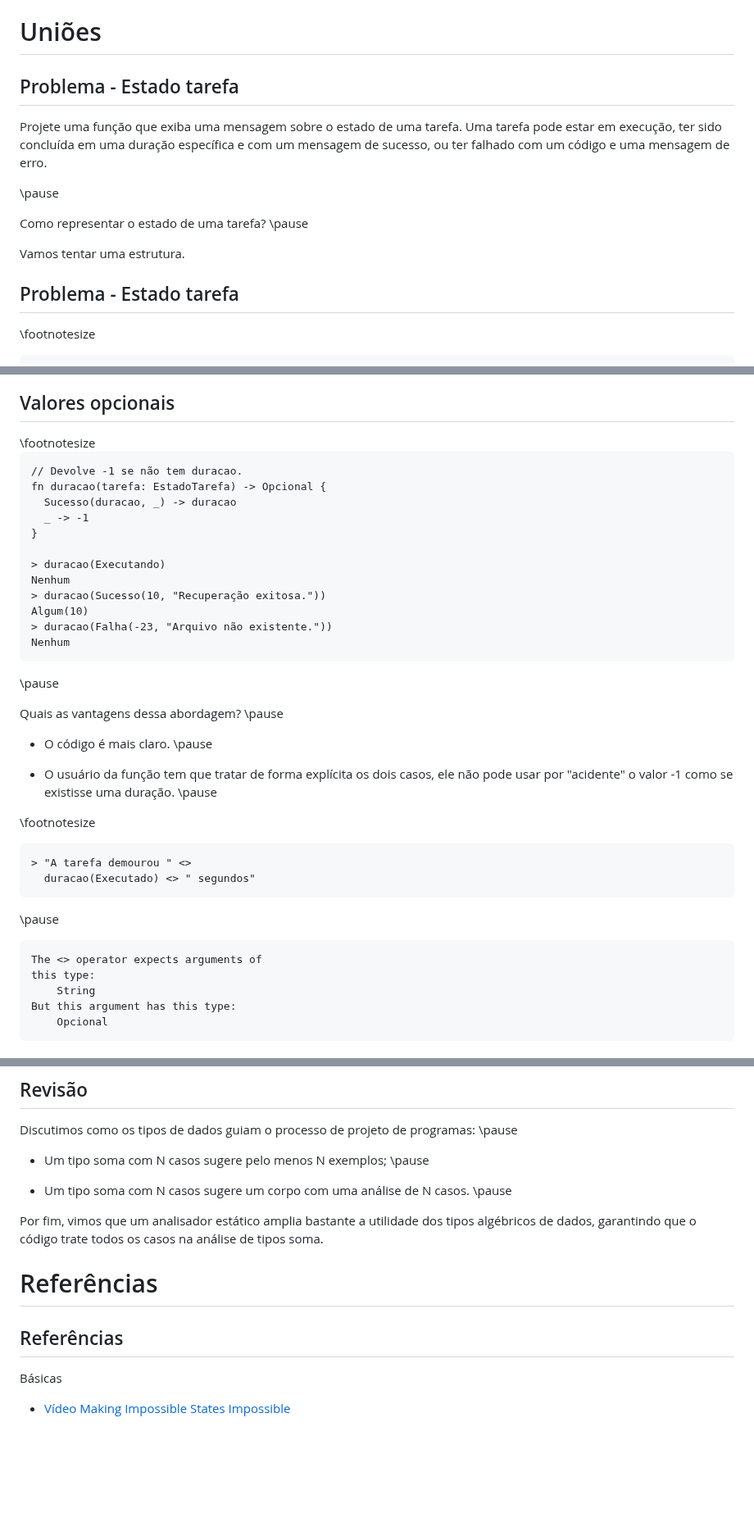
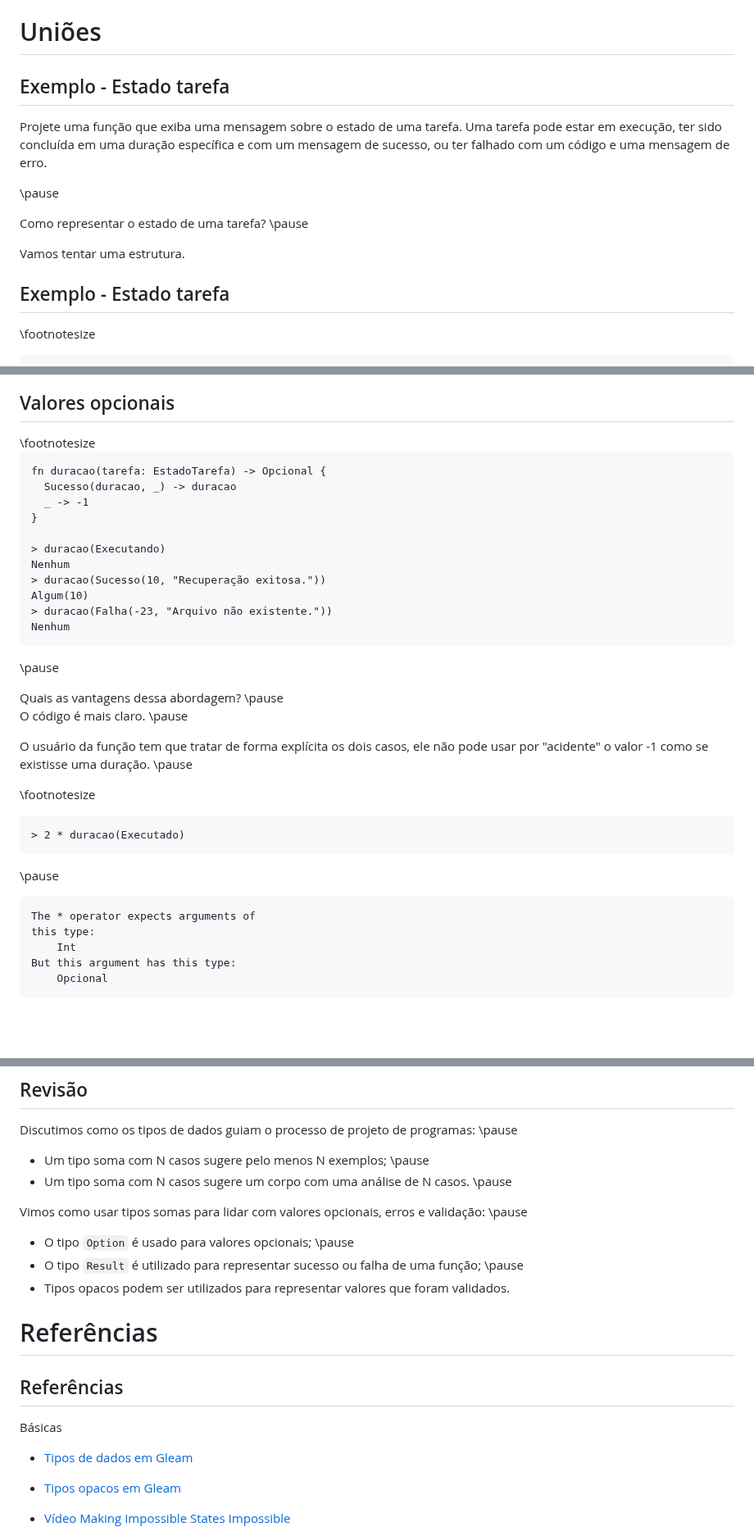
Before and after one commit to malbarbo/na-progfun, a Markdown page: 04-tipos-de-dados/notas-de-aula.md, 3 parts joined by grey strips. Shown at 82% size. GitHub-like rendering; blank space fills up the shorter version.

````diff
--- a/04-tipos-de-dados/notas-de-aula.md
+++ b/04-tipos-de-dados/notas-de-aula.md
@@ -978,7 +978,7 @@ Uniões
 ======
 
 
-## Problema - Estado tarefa
+## Exemplo - Estado tarefa
 
 Projete uma função que exiba uma mensagem sobre o estado de uma tarefa. Uma tarefa pode estar em execução, ter sido concluída em uma duração específica e com um mensagem de sucesso, ou ter falhado com um código e uma mensagem de erro.
 
@@ -989,7 +989,7 @@ Como representar o estado de uma tarefa? \pause
 Vamos tentar uma estrutura.
 
 
-## Problema - Estado tarefa
+## Exemplo - Estado tarefa
 
 \footnotesize
 
@@ -1455,7 +1456,6 @@ type Opcional {
 \footnotesize
 
 ```gleam
-// Devolve -1 se não tem duracao.
 fn duracao(tarefa: EstadoTarefa) -> Opcional {
   Sucesso(duracao, _) -> duracao
   _ -> -1
@@ -1475,23 +1475,22 @@ Nenhum
 <div class="column" width="42%">
 Quais as vantagens dessa abordagem? \pause
 
-- O código é mais claro. \pause
-
-- O usuário da função tem que tratar de forma explícita os dois casos, ele não pode usar por "acidente" o valor -1 como se existisse uma duração. \pause
-
-\footnotesize
-
-```gleam
-> "A tarefa demourou " <>
-  duracao(Executado) <> " segundos"
-```
-
-\pause
-
-```
-The <> operator expects arguments of
+O código é mais claro. \pause
+
+O usuário da função tem que tratar de forma explícita os dois casos, ele não pode usar por "acidente" o valor -1 como se existisse uma duração. \pause
+
+\footnotesize
+
+```gleam
+> 2 * duracao(Executado)
+```
+
+\pause
+
+```
+The * operator expects arguments of
 this type:
-    String
+    Int
 But this argument has this type:
     Opcional
 ```
@@ -1805,11 +1990,14 @@ Vimos como definir novos tipos de dados usando tipos algébricos: \pause
 Discutimos como os tipos de dados guiam o processo de projeto de programas: \pause
 
 - Um tipo soma com N casos sugere pelo menos N exemplos; \pause
-
 - Um tipo soma com N casos sugere um corpo com uma análise de N casos. \pause
 
-Por fim, vimos que um analisador estático amplia bastante a utilidade dos tipos algébricos de dados, garantindo que o código trate todos os casos na análise de tipos soma.
-
+
+Vimos como usar tipos somas para lidar com valores opcionais, erros e validação: \pause
+
+- O tipo `Option` é usado para valores opcionais; \pause
+- O tipo `Result` é utilizado para representar sucesso ou falha de uma função; \pause
+- Tipos opacos podem ser utilizados para representar valores que foram validados.
 
 
 Referências
@@ -1819,5 +2007,9 @@ Referências
 
 Básicas
 
+- [Tipos de dados em Gleam](https://tour.gleam.run/everything/#data-types-tuples)
+
+- [Tipos opacos em Gleam](https://tour.gleam.run/everything/#advanced-features-opaque-types)
+
 - [Vídeo Making Impossible States Impossible](https://www.youtube.com/watch?v=IcgmSRJHu_8)
 
````
Also changed, not shown: other parts of 04-tipos-de-dados/notas-de-aula.md (+202 -17 lines).
